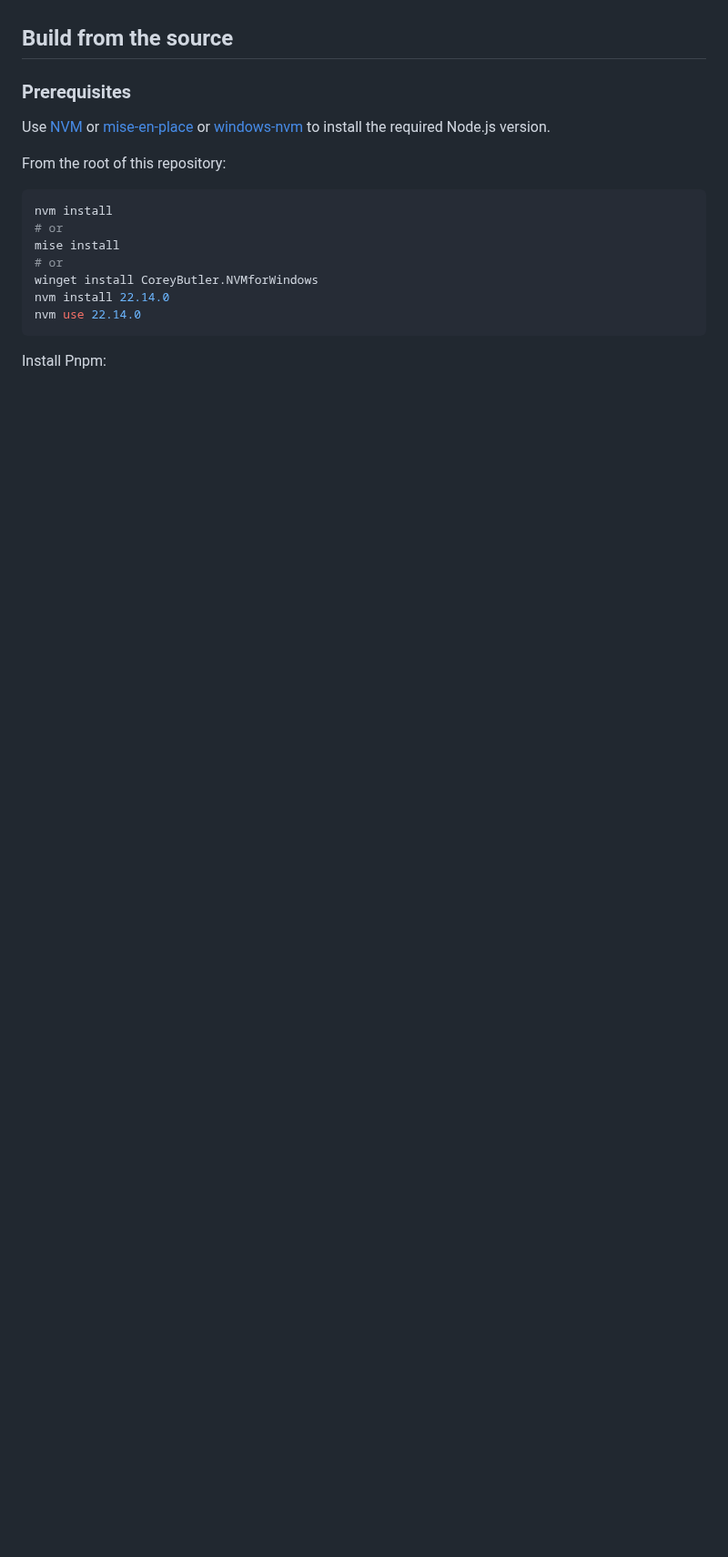
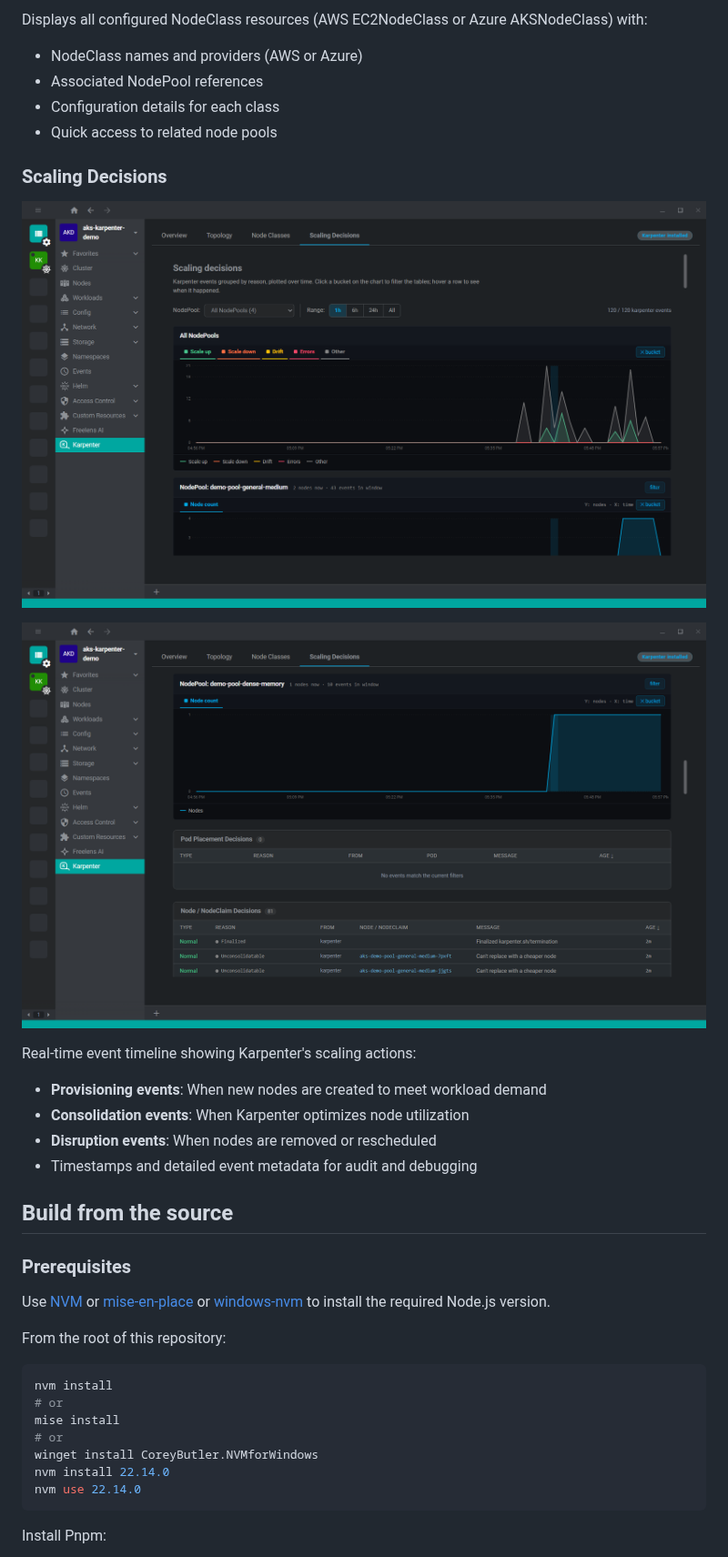
Before and after one commit to freelensapp/freelens-karpenter-extension, a Markdown page: README.md, the part around one of its changes. Shown at 91% size. GitHub-like rendering; pictures changed too: assets/screenshots/scaling-decisions-1.png (added), assets/screenshots/scaling-decisions-2.png (added); blank space fills up the shorter version.

Commit message:
Docs/screenshots (#13)
* docs: Add screenshots about features on readme

```diff
--- a/README.md
+++ b/README.md
@@ -8,3 +37,20 @@ Born from an idea by Roberto Bandini [@robertobandini](https://github.com/robert
+Displays all configured NodeClass resources (AWS EC2NodeClass or Azure AKSNodeClass) with:
+- NodeClass names and providers (AWS or Azure)
+- Associated NodePool references
+- Configuration details for each class
+- Quick access to related node pools
+
+### Scaling Decisions
+
+![Karpenter Scaling Events - Part 1](assets/screenshots/scaling-decisions-1.png)
+
+![Karpenter Scaling Events - Part 2](assets/screenshots/scaling-decisions-2.png)
+
+Real-time event timeline showing Karpenter's scaling actions:
+- **Provisioning events**: When new nodes are created to meet workload demand
+- **Consolidation events**: When Karpenter optimizes node utilization
+- **Disruption events**: When nodes are removed or rescheduled
+- Timestamps and detailed event metadata for audit and debugging
 
 ## Build from the source
 
```
Also changed, not shown: other parts of README.md (+29 -0 lines), assets/screenshots/nodeclasses.png (added), assets/screenshots/overview.png (added), assets/screenshots/topology.png (added).
